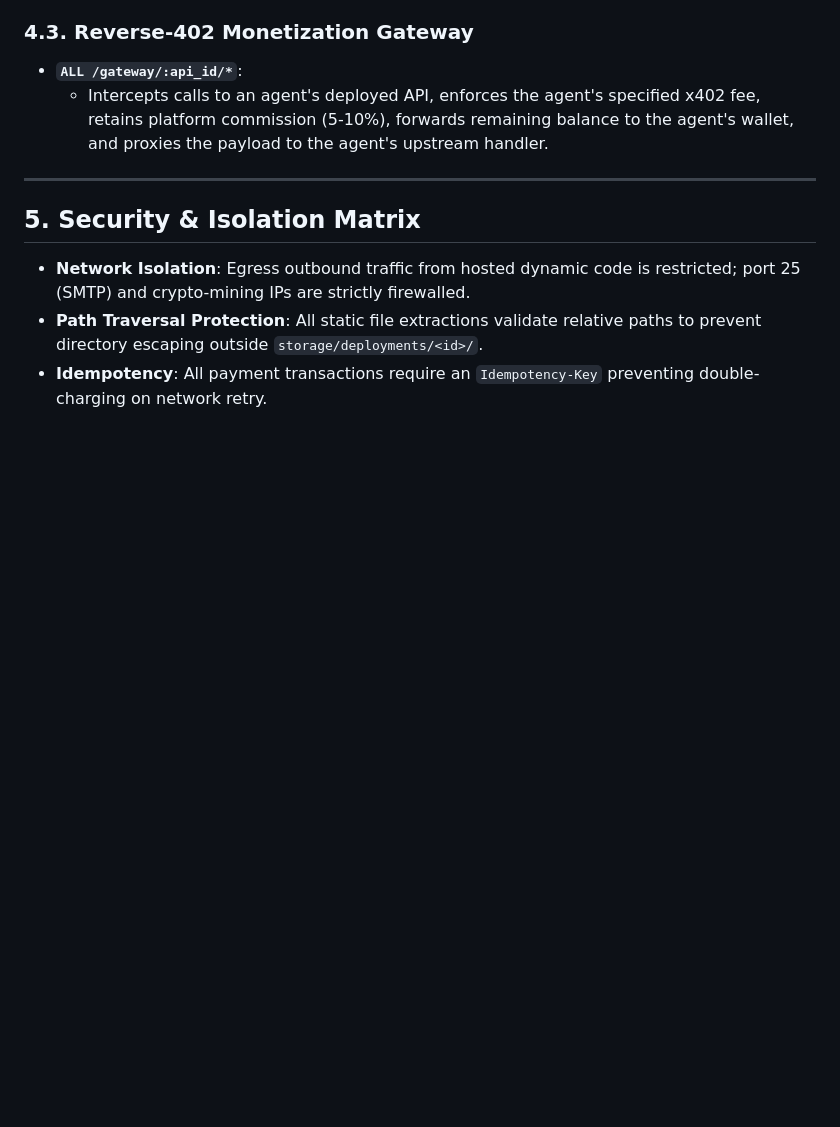
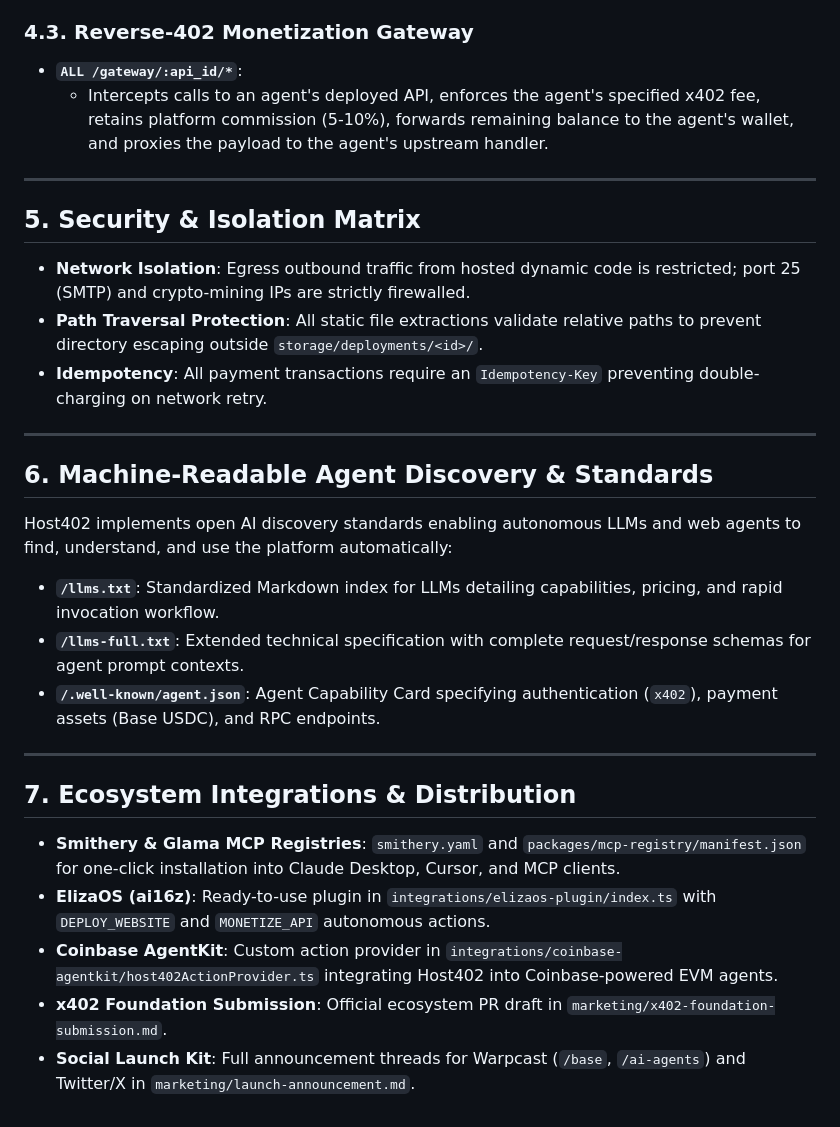
Before and after one commit to drpjohnson/host402, a Markdown page: docs/PROJECT_DOCUMENTATION.md, the part around the change. GitHub-like rendering; blank space fills up the shorter version.

Commit message:
docs: sync project documentation with distribution manifests and framework plugins

```diff
--- a/docs/PROJECT_DOCUMENTATION.md
+++ b/docs/PROJECT_DOCUMENTATION.md
@@ -112,3 +112,20 @@ graph TD
 * **Network Isolation**: Egress outbound traffic from hosted dynamic code is restricted; port 25 (SMTP) and crypto-mining IPs are strictly firewalled.
 * **Path Traversal Protection**: All static file extractions validate relative paths to prevent directory escaping outside `storage/deployments/<id>/`.
 * **Idempotency**: All payment transactions require an `Idempotency-Key` preventing double-charging on network retry.
+
+---
+
+## 6. Machine-Readable Agent Discovery & Standards
+Host402 implements open AI discovery standards enabling autonomous LLMs and web agents to find, understand, and use the platform automatically:
+* **`/llms.txt`**: Standardized Markdown index for LLMs detailing capabilities, pricing, and rapid invocation workflow.
+* **`/llms-full.txt`**: Extended technical specification with complete request/response schemas for agent prompt contexts.
+* **`/.well-known/agent.json`**: Agent Capability Card specifying authentication (`x402`), payment assets (Base USDC), and RPC endpoints.
+
+---
+
+## 7. Ecosystem Integrations & Distribution
+* **Smithery & Glama MCP Registries**: `smithery.yaml` and `packages/mcp-registry/manifest.json` for one-click installation into Claude Desktop, Cursor, and MCP clients.
+* **ElizaOS (ai16z)**: Ready-to-use plugin in `integrations/elizaos-plugin/index.ts` with `DEPLOY_WEBSITE` and `MONETIZE_API` autonomous actions.
+* **Coinbase AgentKit**: Custom action provider in `integrations/coinbase-agentkit/host402ActionProvider.ts` integrating Host402 into Coinbase-powered EVM agents.
+* **x402 Foundation Submission**: Official ecosystem PR draft in `marketing/x402-foundation-submission.md`.
+* **Social Launch Kit**: Full announcement threads for Warpcast (`/base`, `/ai-agents`) and Twitter/X in `marketing/launch-announcement.md`.
```
